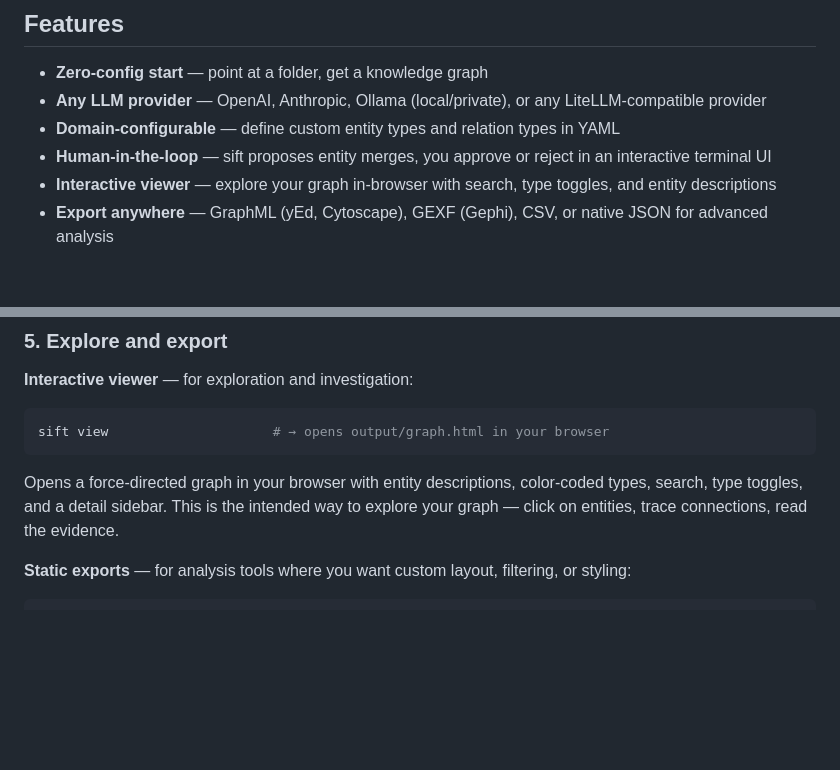
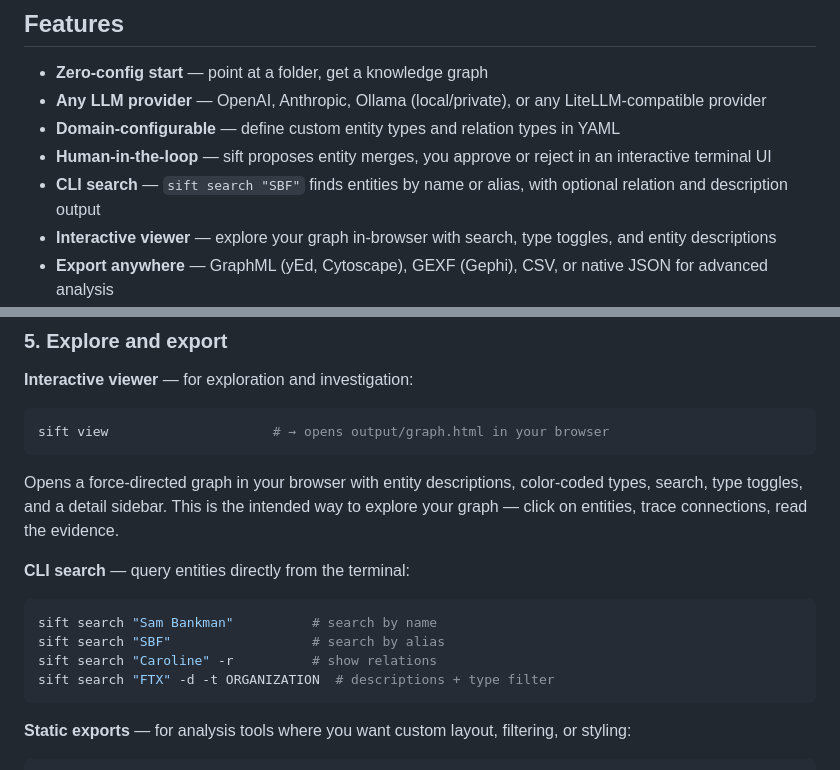
Before and after one commit to juanceresa/sift-kg, a Markdown page: README.md, 2 parts joined by grey strips. Rendered like a GitHub page; blank space fills up the shorter version.

Commit message:
docs: add sift search to README features and quick start

````diff
--- a/README.md
+++ b/README.md
@@ -44,6 +44,7 @@ Every entity and relation links back to the source document and passage. You con
 - **Any LLM provider** — OpenAI, Anthropic, Ollama (local/private), or any LiteLLM-compatible provider
 - **Domain-configurable** — define custom entity types and relation types in YAML
 - **Human-in-the-loop** — sift proposes entity merges, you approve or reject in an interactive terminal UI
+- **CLI search** — `sift search "SBF"` finds entities by name or alias, with optional relation and description output
 - **Interactive viewer** — explore your graph in-browser with search, type toggles, and entity descriptions
 - **Export anywhere** — GraphML (yEd, Cytoscape), GEXF (Gephi), CSV, or native JSON for advanced analysis
 - **Narrative generation** — structured summaries tracing connections across your documents
@@ -152,6 +153,15 @@ sift view                     # → opens output/graph.html in your browser
 ```
 
 Opens a force-directed graph in your browser with entity descriptions, color-coded types, search, type toggles, and a detail sidebar. This is the intended way to explore your graph — click on entities, trace connections, read the evidence.
+
+**CLI search** — query entities directly from the terminal:
+
+```bash
+sift search "Sam Bankman"          # search by name
+sift search "SBF"                  # search by alias
+sift search "Caroline" -r          # show relations
+sift search "FTX" -d -t ORGANIZATION  # descriptions + type filter
+```
 
 **Static exports** — for analysis tools where you want custom layout, filtering, or styling:
 
````
